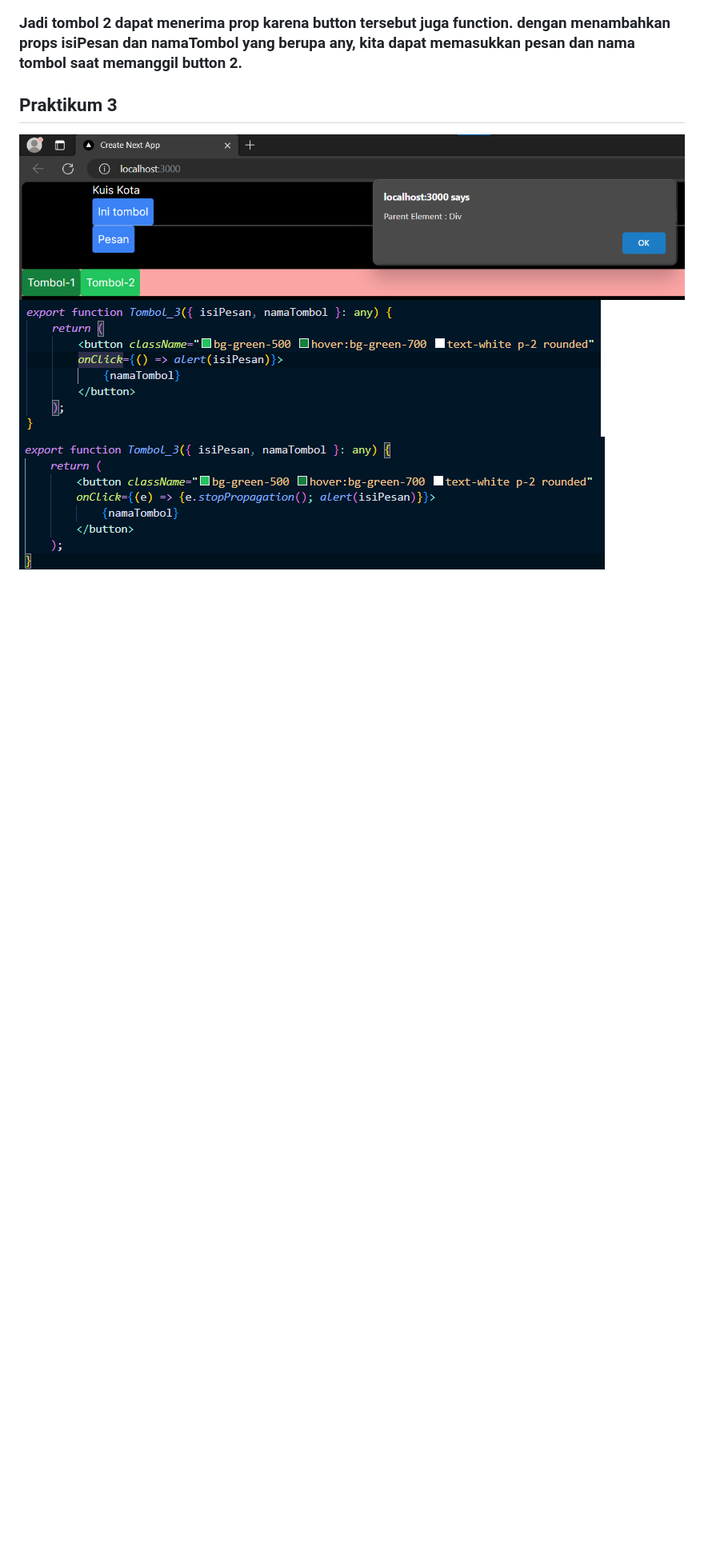
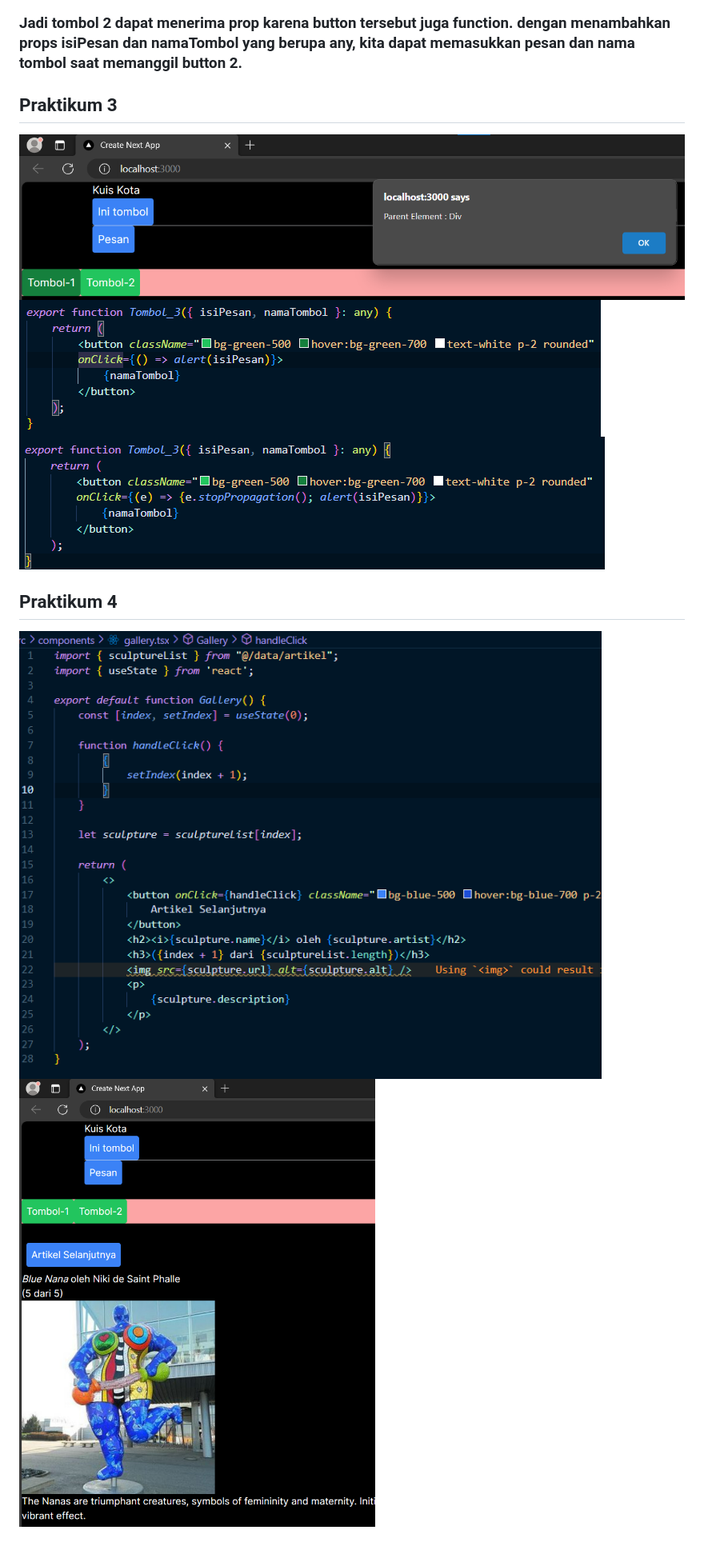
Before and after one commit to Elfeny7/PBF, a Markdown page: pertemuan4/README.md, the part around the change. Shown at 80% size. GitHub-like rendering; pictures changed too: pertemuan4/img/p4-1.png (added), pertemuan4/img/p4-2.png (added); blank space fills up the shorter version.

Commit message:
praktikum4

```diff
--- a/pertemuan4/README.md
+++ b/pertemuan4/README.md
@@ -18,3 +18,7 @@
 ![gambar](img/p3-1.png)
 ![gambar](img/p3-2.png)
 ![gambar](img/p3-3.png)
+
+## Praktikum 4
+![gambar](img/p4-1.png)
+![gambar](img/p4-2.png)
```
Also changed, not shown: 3 other files.
